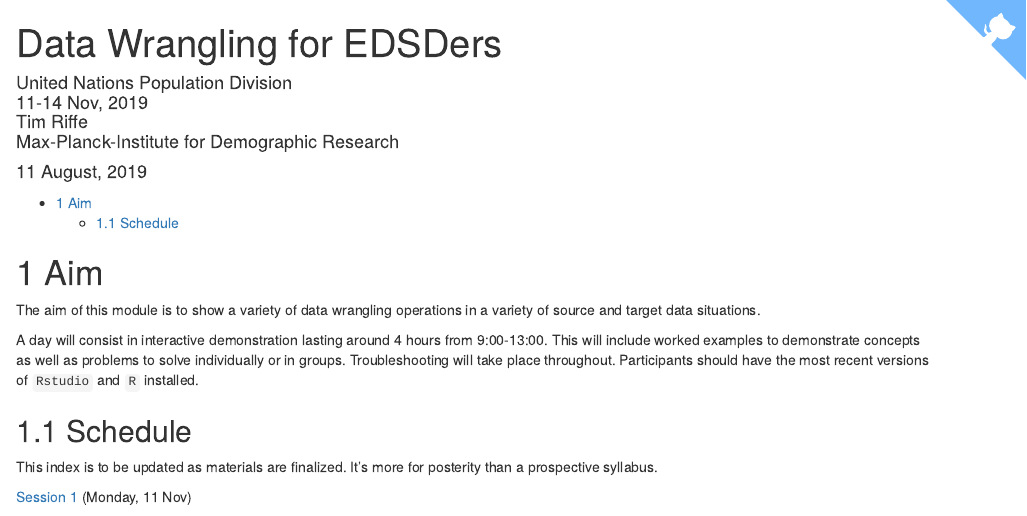
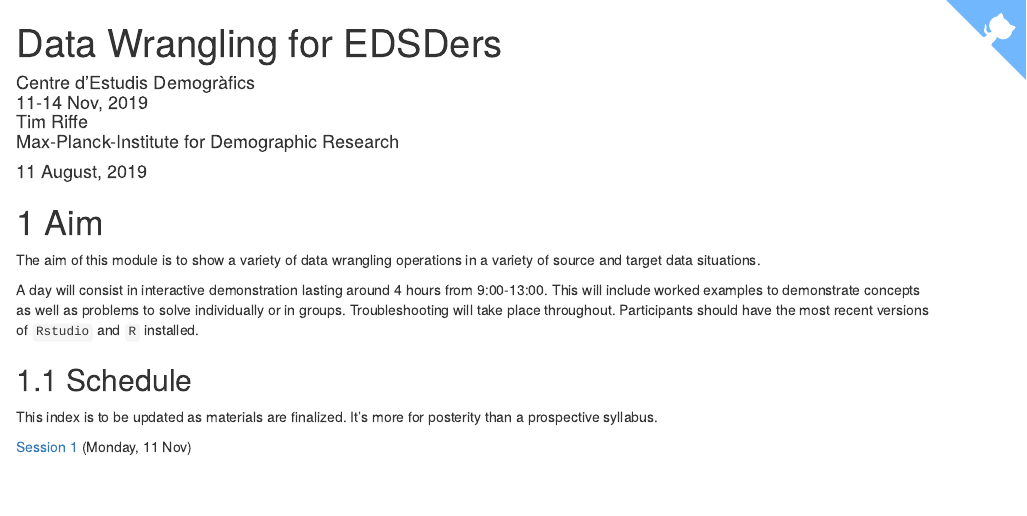
Before and after one commit to timriffe/EDSD2019data, an R Markdown document (index.Rmd): the page in a window 1100 px wide, from its top. Rendered offline with R 4.5, knitr and Pandoc, with nearby package versions.

Commit message:
update index

```diff
--- a/index.Rmd
+++ b/index.Rmd
@@ -4,7 +4,7 @@ title: |
   | Data Wrangling for EDSDers
   | \vspace{1.5cm} \LARGE\emph{Module outline}
 author: |
-  | United Nations Population Division
+  | Centre d'Estudis Demogràfics
   | 11-14 Nov, 2019
   | Tim Riffe
   | Max-Planck-Institute for Demographic Research
@@ -12,7 +12,7 @@ date: "11 August, 2019"
 output:
   html_document:
     number_sections: yes
-    toc: yes
+    toc: no
 params:
   output_dir: "../EDSD2019data/docs"
 header-includes:
```
Also changed, not shown: 1 other file.
